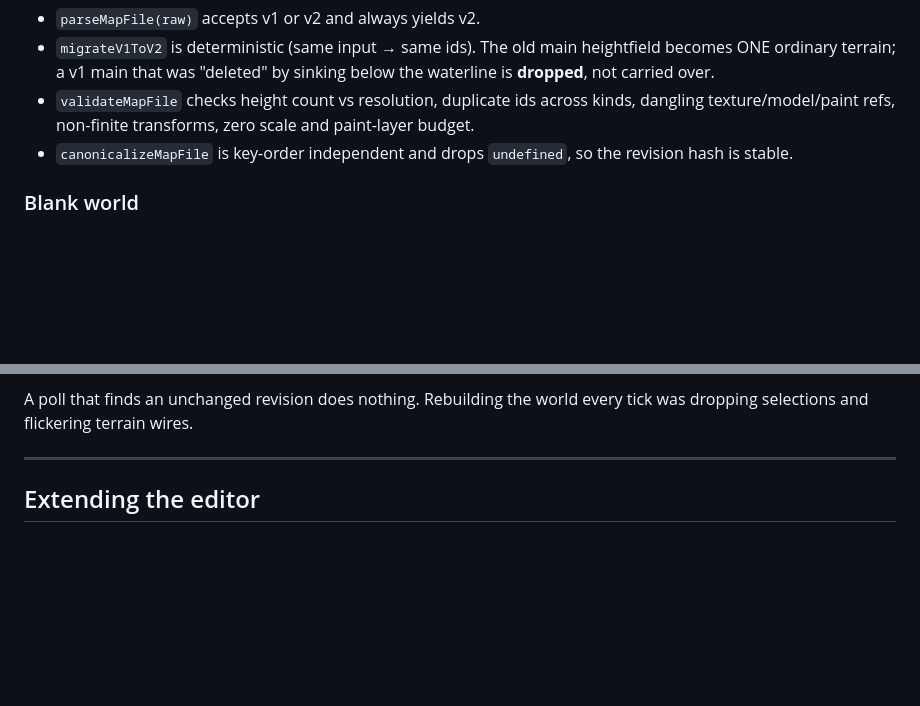
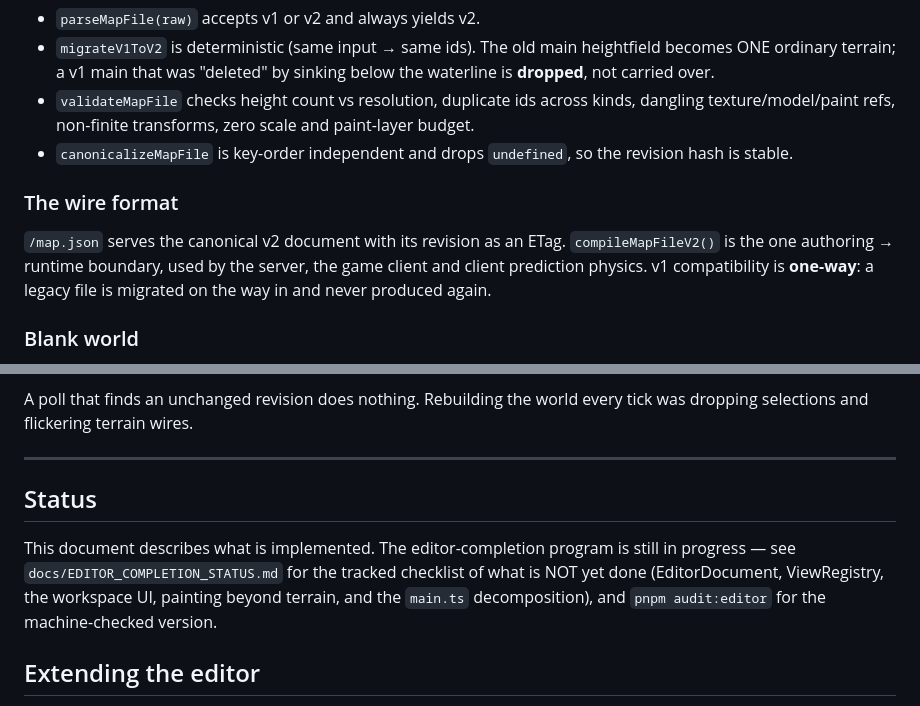
Before and after one commit to HoboStreamer/Hobo.Quest, a Markdown page: docs/MAP_EDITOR.md, 2 parts joined by grey strips. Rendered like a GitHub page; blank space fills up the shorter version.

```diff
--- a/docs/MAP_EDITOR.md
+++ b/docs/MAP_EDITOR.md
@@ -298,6 +298,13 @@ genuinely empty.
 - `canonicalizeMapFile` is key-order independent and drops `undefined`, so the
   revision hash is stable.
 
+### The wire format
+
+`/map.json` serves the canonical v2 document with its revision as an ETag.
+`compileMapFileV2()` is the one authoring → runtime boundary, used by the
+server, the game client and client prediction physics. v1 compatibility is
+**one-way**: a legacy file is migrated on the way in and never produced again.
+
 ### Blank world
 
 A new map has no geometry, so a placement ray hits nothing. When the authored
@@ -328,6 +335,14 @@ every tick was dropping selections and flickering terrain wires.
 
 ---
 
+## Status
+
+This document describes what is implemented. The editor-completion program is
+still in progress — see `docs/EDITOR_COMPLETION_STATUS.md` for the tracked
+checklist of what is NOT yet done (EditorDocument, ViewRegistry, the workspace
+UI, painting beyond terrain, and the `main.ts` decomposition), and
+`pnpm audit:editor` for the machine-checked version.
+
 ## Extending the editor
 
 **A new object kind:** give it a stable id; teach `ownerOf` (picking) and the
```
Also changed, not shown: docs/EDITOR_COMPLETION_STATUS.md (added, +156 -0 lines).
